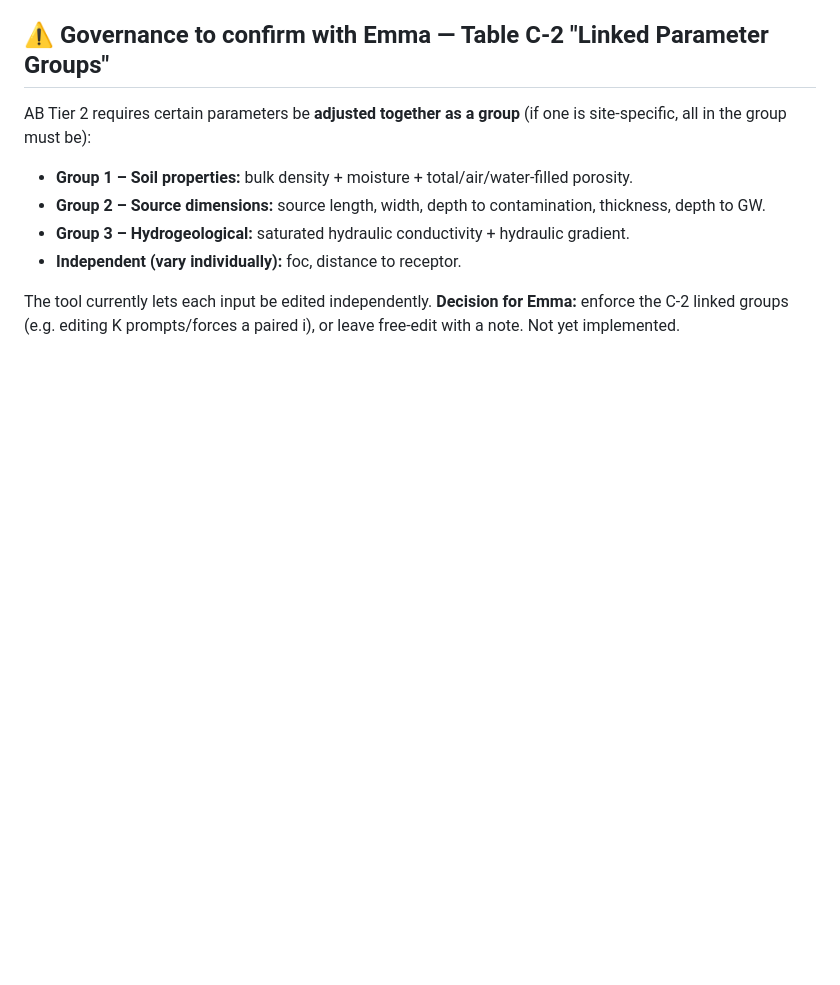
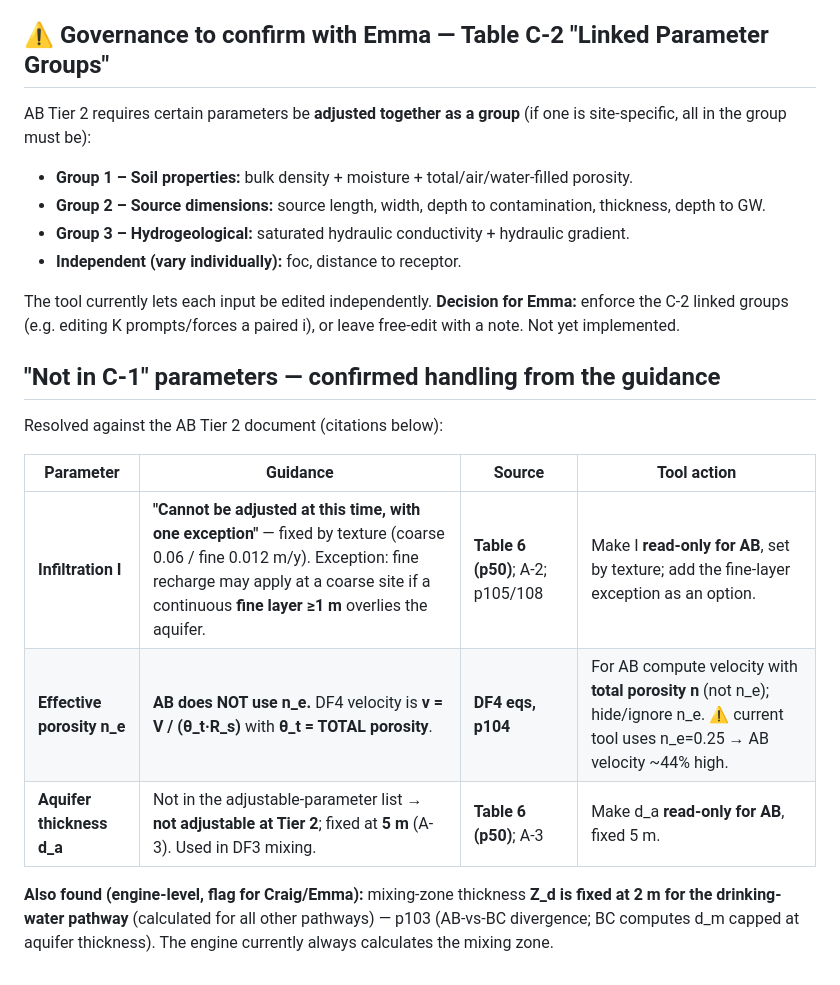
Before and after one commit to dharv85/nat-plume-poc, a Markdown page: AB_DEFAULTS_VALIDATION.md, the part around the change. GitHub-like rendering; blank space fills up the shorter version.

Commit message:
Doc: confirmed handling for not-in-C-1 params (I fixed/Table 6, ne=total porosity/DF4, da fixed) + Zd=2m DW note

```diff
--- a/AB_DEFAULTS_VALIDATION.md
+++ b/AB_DEFAULTS_VALIDATION.md
@@ -99,3 +99,16 @@ all in the group must be):
 The tool currently lets each input be edited independently. **Decision for Emma:** enforce the C-2
 linked groups (e.g. editing K prompts/forces a paired i), or leave free-edit with a note. Not yet
 implemented.
+
+## "Not in C-1" parameters — confirmed handling from the guidance
+Resolved against the AB Tier 2 document (citations below):
+
+| Parameter | Guidance | Source | Tool action |
+|---|---|---|---|
+| **Infiltration I** | **"Cannot be adjusted at this time, with one exception"** — fixed by texture (coarse 0.06 / fine 0.012 m/y). Exception: fine recharge may apply at a coarse site if a continuous **fine layer ≥1 m** overlies the aquifer. | **Table 6 (p50)**; A-2; p105/108 | Make I **read-only for AB**, set by texture; add the fine-layer exception as an option. |
+| **Effective porosity n_e** | **AB does NOT use n_e.** DF4 velocity is **v = V / (θ_t·R_s)** with **θ_t = TOTAL porosity**. | **DF4 eqs, p104** | For AB compute velocity with **total porosity n** (not n_e); hide/ignore n_e. ⚠️ current tool uses n_e=0.25 → AB velocity ~44% high. |
+| **Aquifer thickness d_a** | Not in the adjustable-parameter list → **not adjustable at Tier 2**; fixed at **5 m** (A-3). Used in DF3 mixing. | **Table 6 (p50)**; A-3 | Make d_a **read-only for AB**, fixed 5 m. |
+
+**Also found (engine-level, flag for Craig/Emma):** mixing-zone thickness **Z_d is fixed at 2 m for the
+drinking-water pathway** (calculated for all other pathways) — p103 (AB-vs-BC divergence; BC computes
+d_m capped at aquifer thickness). The engine currently always calculates the mixing zone.
```
